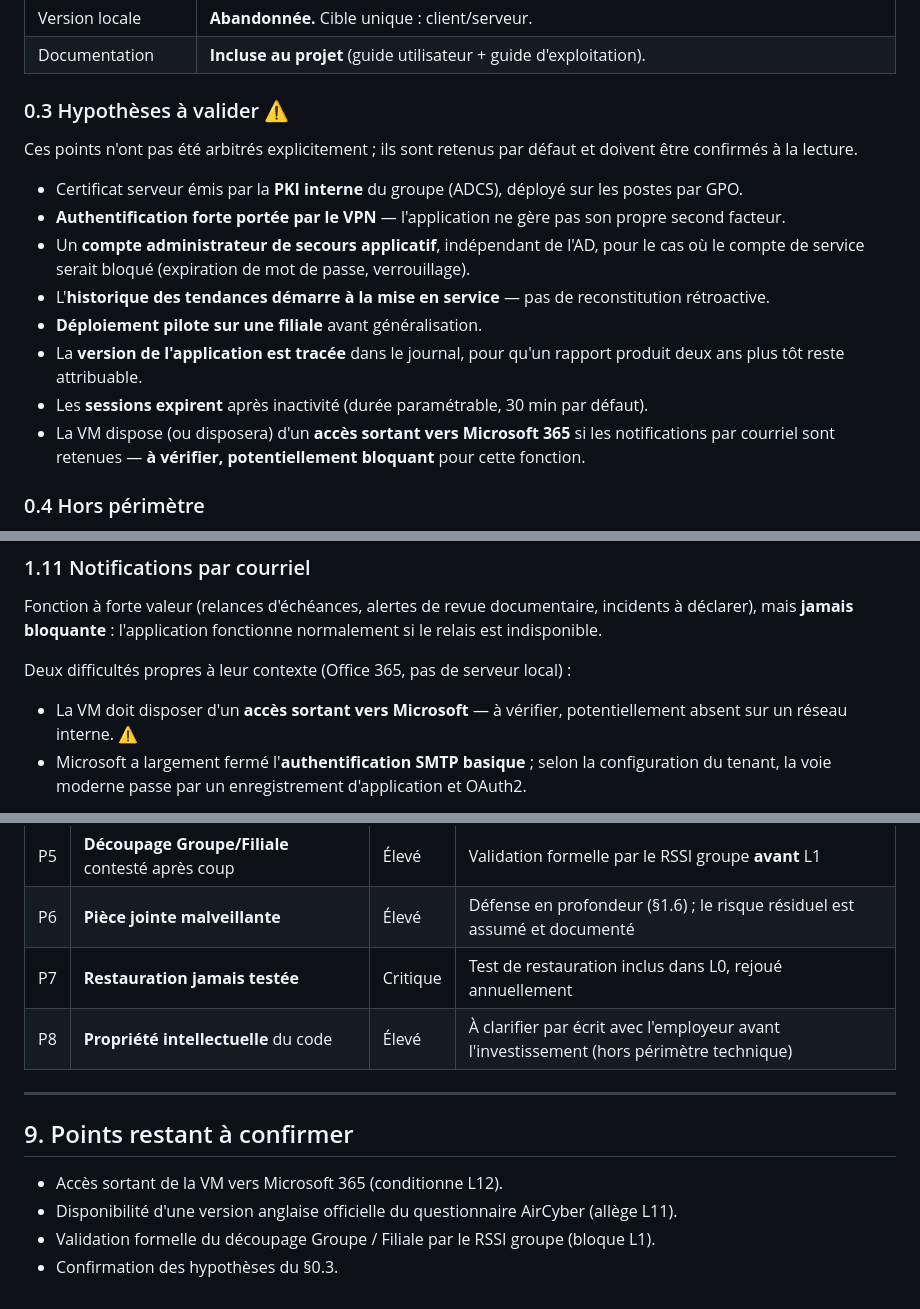
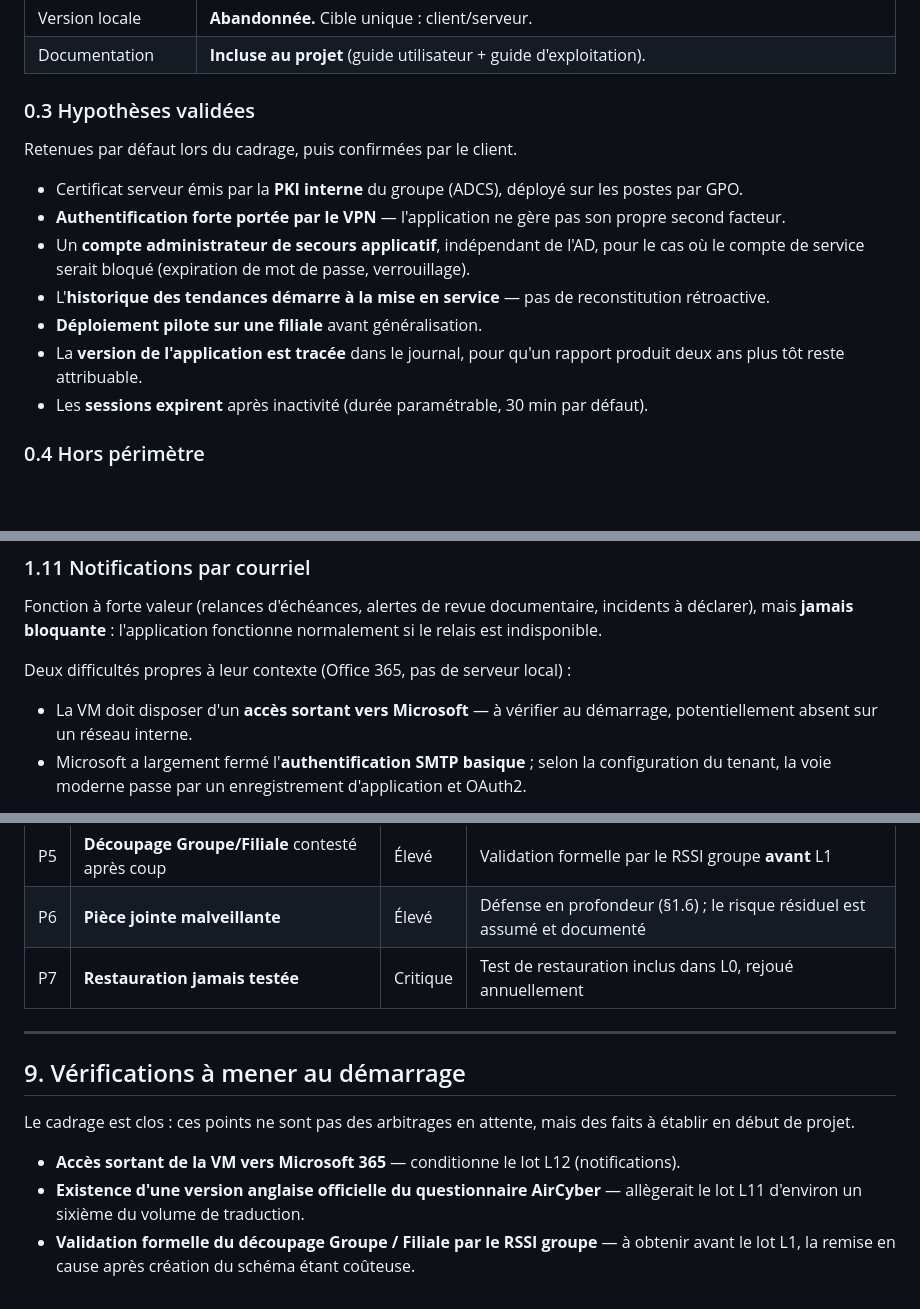
Before and after one commit to Hakim1195/cyber-grc, a Markdown page: docs/PLAN_SERVEUR.md, 3 parts joined by grey strips. Rendered like a GitHub page; blank space fills up the shorter version.

Commit message:
Plan serveur : hypothèses validées, cadrage clos
Retour client sur le plan de refonte serveur.

- §0.3 : les hypothèses passent de « à valider » à « validées »
- §9 : requalifié en « vérifications à mener au démarrage » — ce ne sont plus
  des arbitrages en attente mais des faits à établir en début de projet
- Retrait du risque P8 (propriété intellectuelle) : sans objet, la version
  livrée au client et le socle générique sont deux sujets distincts

Co-Authored-By: Claude Opus 5 <noreply@anthropic.com>
Claude-Session: https://claude.ai/code/session_01K8u5hiMoZ6rtTPe5AegAmD

```diff
--- a/docs/PLAN_SERVEUR.md
+++ b/docs/PLAN_SERVEUR.md
@@ -49,10 +49,9 @@ Trois exigences structurent tout le reste :
 | Version locale | **Abandonnée.** Cible unique : client/serveur. |
 | Documentation | **Incluse au projet** (guide utilisateur + guide d'exploitation). |
 
-### 0.3 Hypothèses à valider ⚠️
+### 0.3 Hypothèses validées
 
-Ces points n'ont pas été arbitrés explicitement ; ils sont retenus par défaut et doivent
-être confirmés à la lecture.
+Retenues par défaut lors du cadrage, puis confirmées par le client.
 
 - Certificat serveur émis par la **PKI interne** du groupe (ADCS), déployé sur les postes par GPO.
 - **Authentification forte portée par le VPN** — l'application ne gère pas son propre second facteur.
@@ -63,8 +62,6 @@ Ces points n'ont pas été arbitrés explicitement ; ils sont retenus par défau
 - La **version de l'application est tracée** dans le journal, pour qu'un rapport produit
   deux ans plus tôt reste attribuable.
 - Les **sessions expirent** après inactivité (durée paramétrable, 30 min par défaut).
-- La VM dispose (ou disposera) d'un **accès sortant vers Microsoft 365** si les notifications
-  par courriel sont retenues — **à vérifier, potentiellement bloquant** pour cette fonction.
 
 ### 0.4 Hors périmètre
 
@@ -281,8 +278,8 @@ indisponible.
 
 Deux difficultés propres à leur contexte (Office 365, pas de serveur local) :
 
-- La VM doit disposer d'un **accès sortant vers Microsoft** — à vérifier, potentiellement absent
-  sur un réseau interne. ⚠️
+- La VM doit disposer d'un **accès sortant vers Microsoft** — à vérifier au démarrage,
+  potentiellement absent sur un réseau interne.
 - Microsoft a largement fermé l'**authentification SMTP basique** ; selon la configuration du
   tenant, la voie moderne passe par un enregistrement d'application et OAuth2.
 
@@ -642,13 +639,16 @@ utilisables, mais il ne réduit pas le volume total.
 | P5 | **Découpage Groupe/Filiale** contesté après coup | Élevé | Validation formelle par le RSSI groupe **avant** L1 |
 | P6 | **Pièce jointe malveillante** | Élevé | Défense en profondeur (§1.6) ; le risque résiduel est assumé et documenté |
 | P7 | **Restauration jamais testée** | Critique | Test de restauration inclus dans L0, rejoué annuellement |
-| P8 | **Propriété intellectuelle** du code | Élevé | À clarifier par écrit avec l'employeur avant l'investissement (hors périmètre technique) |
 
 ---
 
-## 9. Points restant à confirmer
+## 9. Vérifications à mener au démarrage
 
-- Accès sortant de la VM vers Microsoft 365 (conditionne L12).
-- Disponibilité d'une version anglaise officielle du questionnaire AirCyber (allège L11).
-- Validation formelle du découpage Groupe / Filiale par le RSSI groupe (bloque L1).
-- Confirmation des hypothèses du §0.3.
+Le cadrage est clos : ces points ne sont pas des arbitrages en attente, mais des faits à
+établir en début de projet.
+
+- **Accès sortant de la VM vers Microsoft 365** — conditionne le lot L12 (notifications).
+- **Existence d'une version anglaise officielle du questionnaire AirCyber** — allègerait le
+  lot L11 d'environ un sixième du volume de traduction.
+- **Validation formelle du découpage Groupe / Filiale par le RSSI groupe** — à obtenir avant
+  le lot L1, la remise en cause après création du schéma étant coûteuse.
```
Also changed, not shown: other parts of docs/PLAN_SERVEUR.md (+2 -2 lines).
